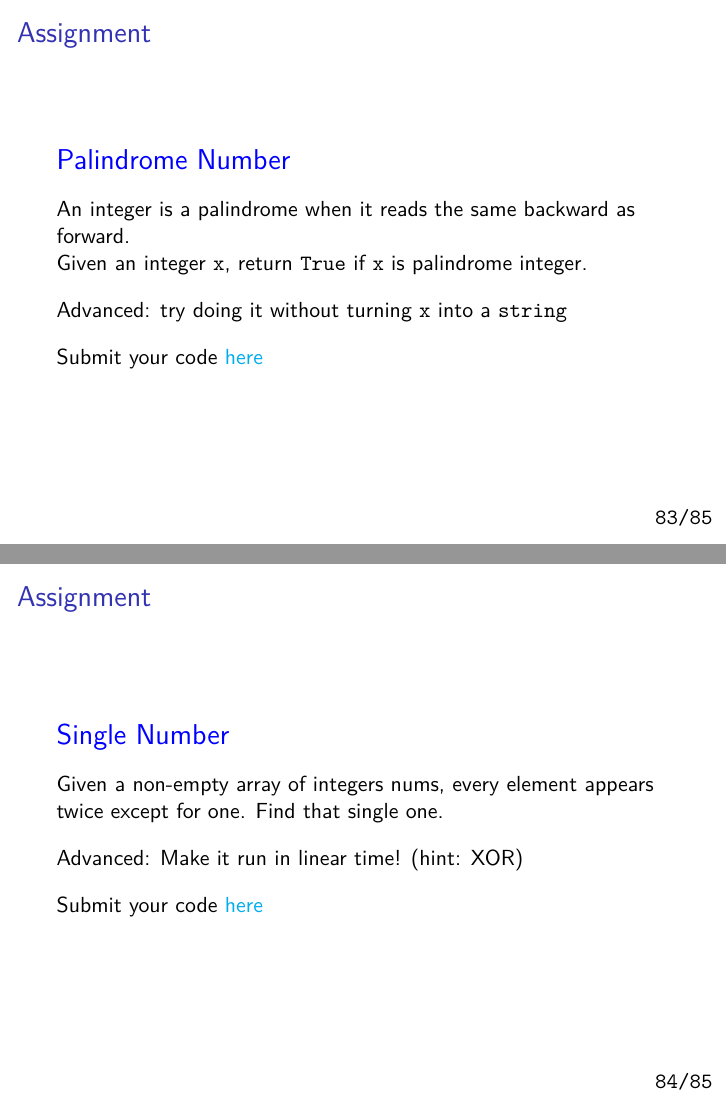
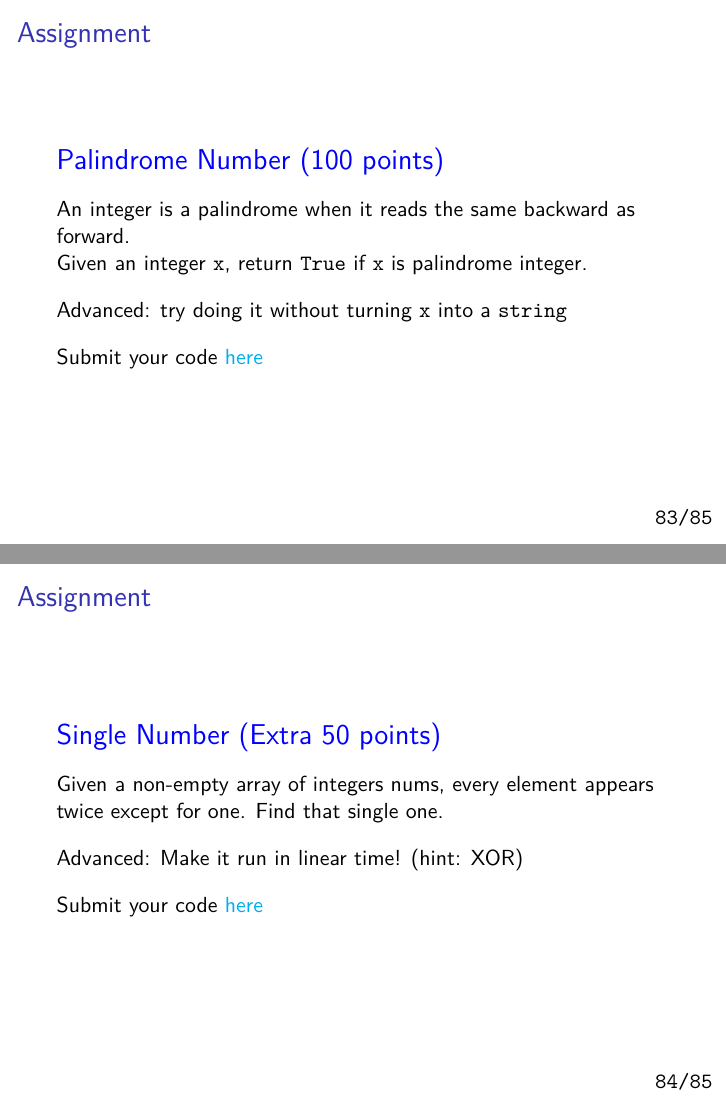
Before and after one commit to Daedluz/IM_Camp_Python101, LaTeX slides (Slides/Slides.tex): pages 83 and 84 of 85, joined at a grey line. The pictures show the PDF file Slides/Slides.pdf that the author committed with the source.

```diff
--- a/Slides/Slides.tex
+++ b/Slides/Slides.tex
@@ -787,7 +786,7 @@
     \end{frame}
 
     \begin{frame}[fragile]{Assignment}
-        \color{blue} \Large Palindrome Number  \\
+        \color{blue} \Large Palindrome Number (100 points)  \\
         \color{black} \normalsize \vskip 10pt
         An integer is a palindrome when it reads the same backward as forward. \\
         Given an integer \texttt{x}, return \texttt{True} if \texttt{x} is palindrome integer. \vskip 10pt
@@ -797,7 +796,7 @@
     \end{frame}
 
     \begin{frame}[fragile]{Assignment}
-        \color{blue} \Large Single Number  \\
+        \color{blue} \Large Single Number (Extra 50 points)  \\
         \color{black} \normalsize \vskip 10pt
         Given a non-empty array of integers nums,
         every element appears twice except for one. Find that single one. \vskip 10pt
```
Also changed, not shown: Slides/Slides.pdf, Slides/Slides.tex (1 more changed lines).
